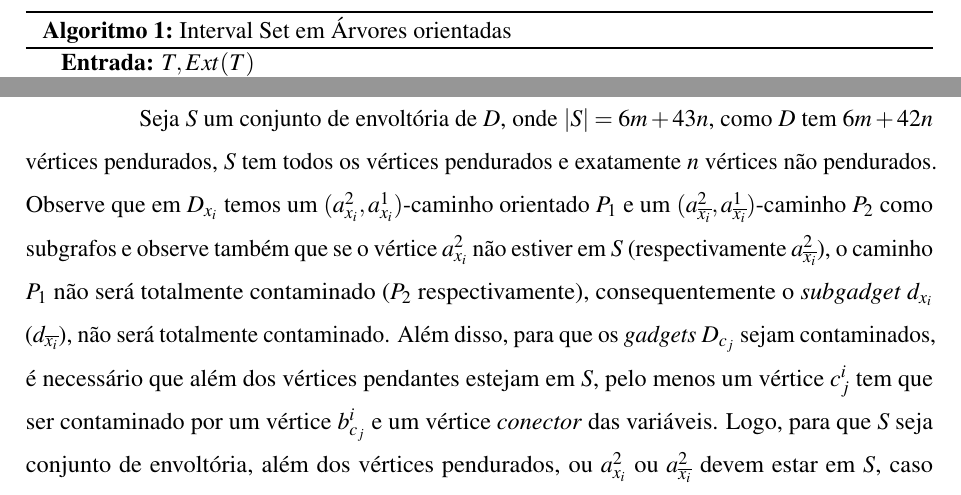
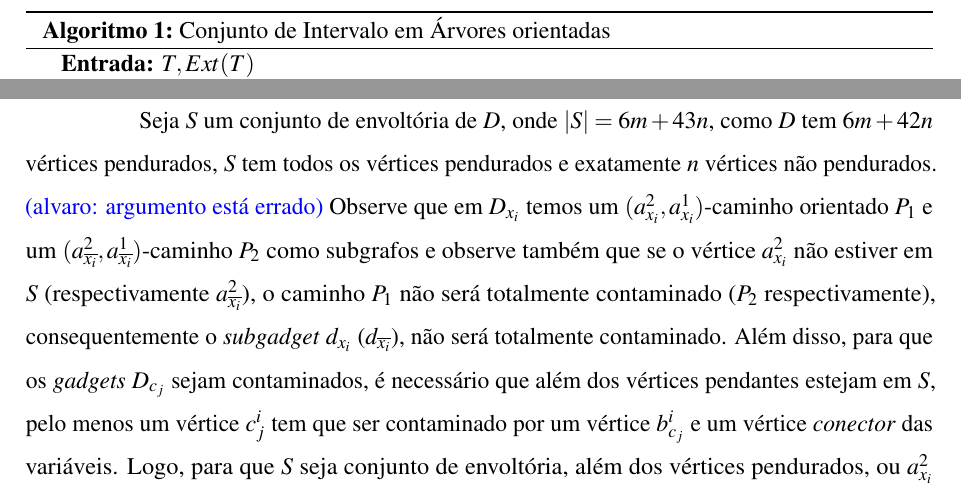
Before and after one commit to alv-farias/dissertacao, a LaTeX thesis (documento.tex, which reads 2-textuais/4-alg-poly.tex, 2-textuais/5-resultados-complexidade.tex): two parts of pages 28 and 35 of 39, joined at a grey line, cut so that both start at the same text. Compiled offline with pdfLaTeX.

Commit message:
erro identificado

```diff
--- a/2-textuais/4-alg-poly.tex
+++ b/2-textuais/4-alg-poly.tex
@@ -45,7 +45,7 @@ Apresentamos o seguinte algoritmo para calcular o \emph{conjunto de intervalo} e
       }
     }
   }
-  \caption{Interval Set em Árvores orientadas}\label{alg1}
+  \caption{Conjunto de Intervalo em Árvores orientadas}\label{alg1}
 \end{algorithm}
 
 \begin{theorem}
--- a/2-textuais/5-resultados-complexidade.tex
+++ b/2-textuais/5-resultados-complexidade.tex
@@ -296,7 +296,7 @@ Além do número de intervalo, outro parâmetro bastante estudado é o número d
 
     Observe que $D$ tem $6m + 42n$ vértices pendurados. Para o conjunto de envoltória $S$, primeiramente adicionamos todos os vértices pendurados ao conjunto. Seja $A$ uma atribuição que satisfaz $F$, se $x_i = verdadeiro$, adicionamos o vértice $a_{x_i}^2$ ao conjunto, caso contrário, adicionamos o vértice $a_{\overline{x_i}}^2$, observe que, como $|S| = 6m + 43n$, só podemos adicionar um vértice ao conjunto por variável. Como $A$ é uma atribuição que satisfaz $F$, temos que todas as cláusulas são satisfeitas, logo, todos os \emph{gadgets} $D_{c_j}$ serão contaminados. Consequentemente, todos os \emph{gadgets} $D_{x_i}$ serão contaminados e dessa forma todo o grafo orientado $D$. Portanto, temos que $S$ é um conjunto de envoltória e que $|S| = 6m + 43n$.
 
-    Seja $S$ um conjunto de envoltória de $D$, onde $|S| = 6m + 43n$, como $D$ tem $6m +42n$ vértices pendurados, $S$ tem todos os vértices pendurados e exatamente $n$ vértices não pendurados. Observe que em $D_{x_i}$ temos um $(a_{x_i}^2, a_{x_i}^1)$-caminho orientado $P_1$ e um $(a_{\overline{x_i}}^2, a_{\overline{x_i}}^1)$-caminho $P_2$ como subgrafos e observe também que se o vértice $a_{x_i}^2$ não estiver em $S$ (respectivamente $a_{\overline{x_i}}^2$), o caminho $P_1$ não será totalmente contaminado ($P_2$ respectivamente), consequentemente o \emph{subgadget} $d_{x_i}$ ($d_{\overline{x_i}}$), não será totalmente contaminado. Além disso, para que os \emph{gadgets} $D_{c_j}$ sejam contaminados, é necessário que além dos vértices pendantes estejam em $S$, pelo menos um vértice $c_j^i$ tem que ser contaminado por um vértice $b_{c_j}^i$ e um vértice \emph{conector} das variáveis. Logo, para que $S$ seja conjunto de envoltória, além dos vértices pendurados, ou $a_{x_i}^2$ ou $a_{\overline{x_i}}^2$ devem estar em $S$, caso contrário, ou $S$ não é conjunto de envoltória ou $|S| > 6m + 43n$. Portanto, para obtermos uma valoração $A$ que satisfaz $F$, temos que $x_i = verdadeiro$ se, e somente se $a_{x_i}^2$ está em $S$ e $x_i = falso$ se, e somente se $a_{\overline{x_i}}^2$ está em $S$.
+    Seja $S$ um conjunto de envoltória de $D$, onde $|S| = 6m + 43n$, como $D$ tem $6m +42n$ vértices pendurados, $S$ tem todos os vértices pendurados e exatamente $n$ vértices não pendurados. \alv{argumento está errado} Observe que em $D_{x_i}$ temos um $(a_{x_i}^2, a_{x_i}^1)$-caminho orientado $P_1$ e um $(a_{\overline{x_i}}^2, a_{\overline{x_i}}^1)$-caminho $P_2$ como subgrafos e observe também que se o vértice $a_{x_i}^2$ não estiver em $S$ (respectivamente $a_{\overline{x_i}}^2$), o caminho $P_1$ não será totalmente contaminado ($P_2$ respectivamente), consequentemente o \emph{subgadget} $d_{x_i}$ ($d_{\overline{x_i}}$), não será totalmente contaminado. Além disso, para que os \emph{gadgets} $D_{c_j}$ sejam contaminados, é necessário que além dos vértices pendantes estejam em $S$, pelo menos um vértice $c_j^i$ tem que ser contaminado por um vértice $b_{c_j}^i$ e um vértice \emph{conector} das variáveis. Logo, para que $S$ seja conjunto de envoltória, além dos vértices pendurados, ou $a_{x_i}^2$ ou $a_{\overline{x_i}}^2$ devem estar em $S$, caso contrário, ou $S$ não é conjunto de envoltória ou $|S| > 6m + 43n$. Portanto, para obtermos uma valoração $A$ que satisfaz $F$, temos que $x_i = verdadeiro$ se, e somente se $a_{x_i}^2$ está em $S$ e $x_i = falso$ se, e somente se $a_{\overline{x_i}}^2$ está em $S$.
 
     \end{proof}
 \end{theorem}
```
Also changed, not shown: documento.ind (added), documento.pdf, 2-textuais/4-alg-poly.tex (4 more changed lines), 10 other files.
